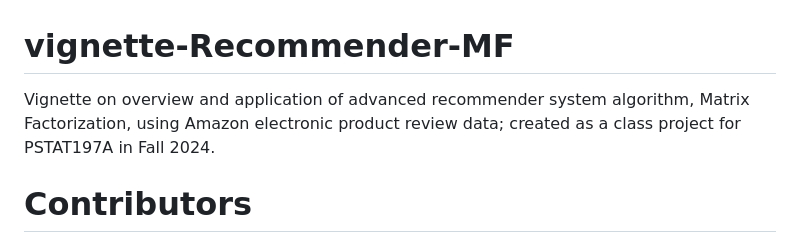
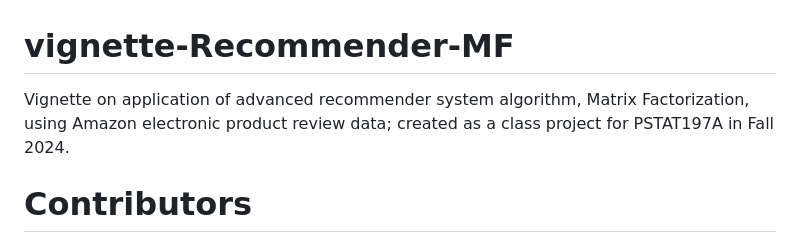
Before and after one commit to Capstone-24-25/vignette-Recommender-MF, a Markdown page: README.md, the part around the change. Rendered like a GitHub page.

Commit message:
updated README again

```diff
--- a/README.md
+++ b/README.md
@@ -1,6 +1,6 @@
 # vignette-Recommender-MF
 
-Vignette on overview and application of advanced recommender system algorithm, Matrix Factorization, using Amazon electronic product review data; created as a class project for PSTAT197A in Fall 2024.
+Vignette on application of advanced recommender system algorithm, Matrix Factorization, using Amazon electronic product review data; created as a class project for PSTAT197A in Fall 2024.
 
 # Contributors
 
```
